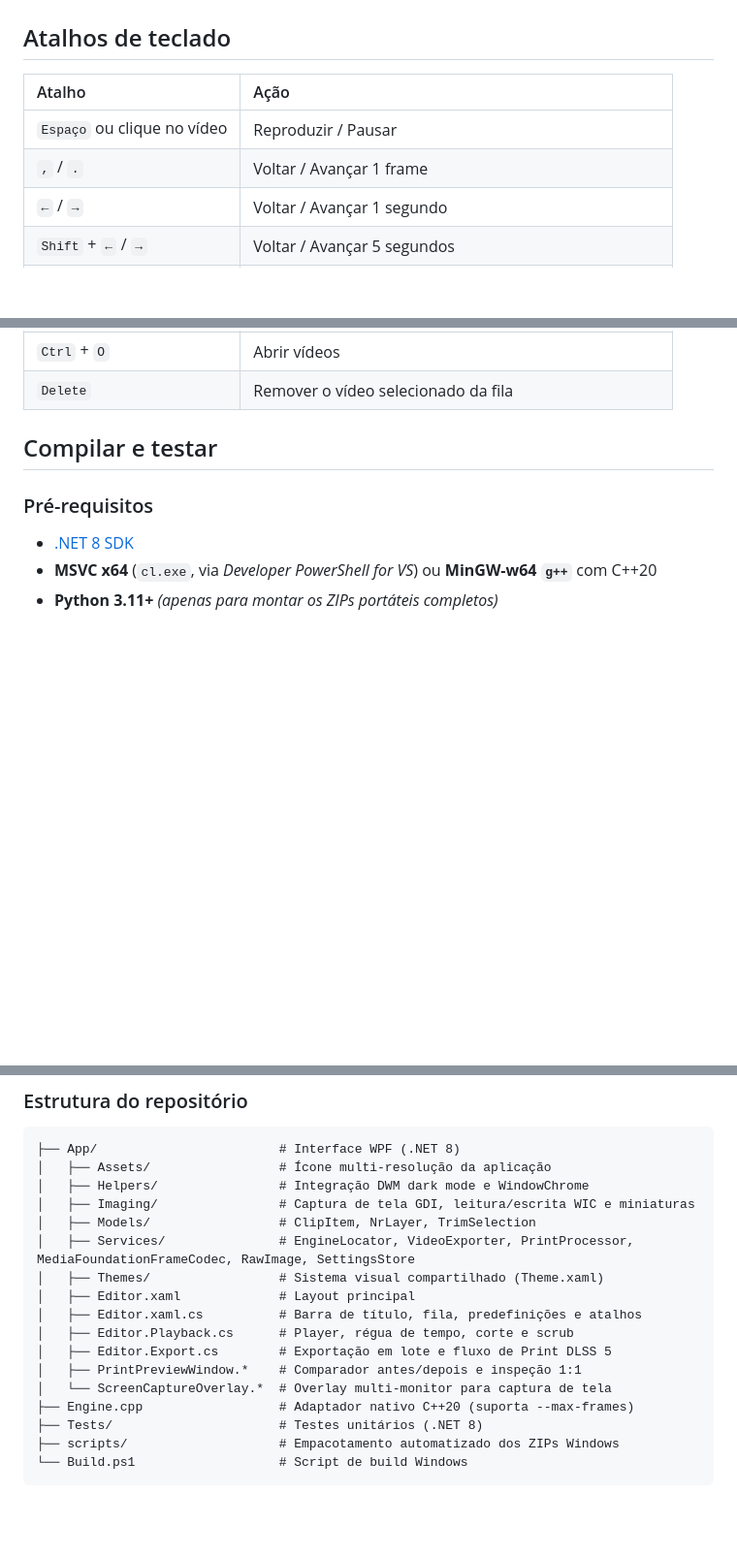
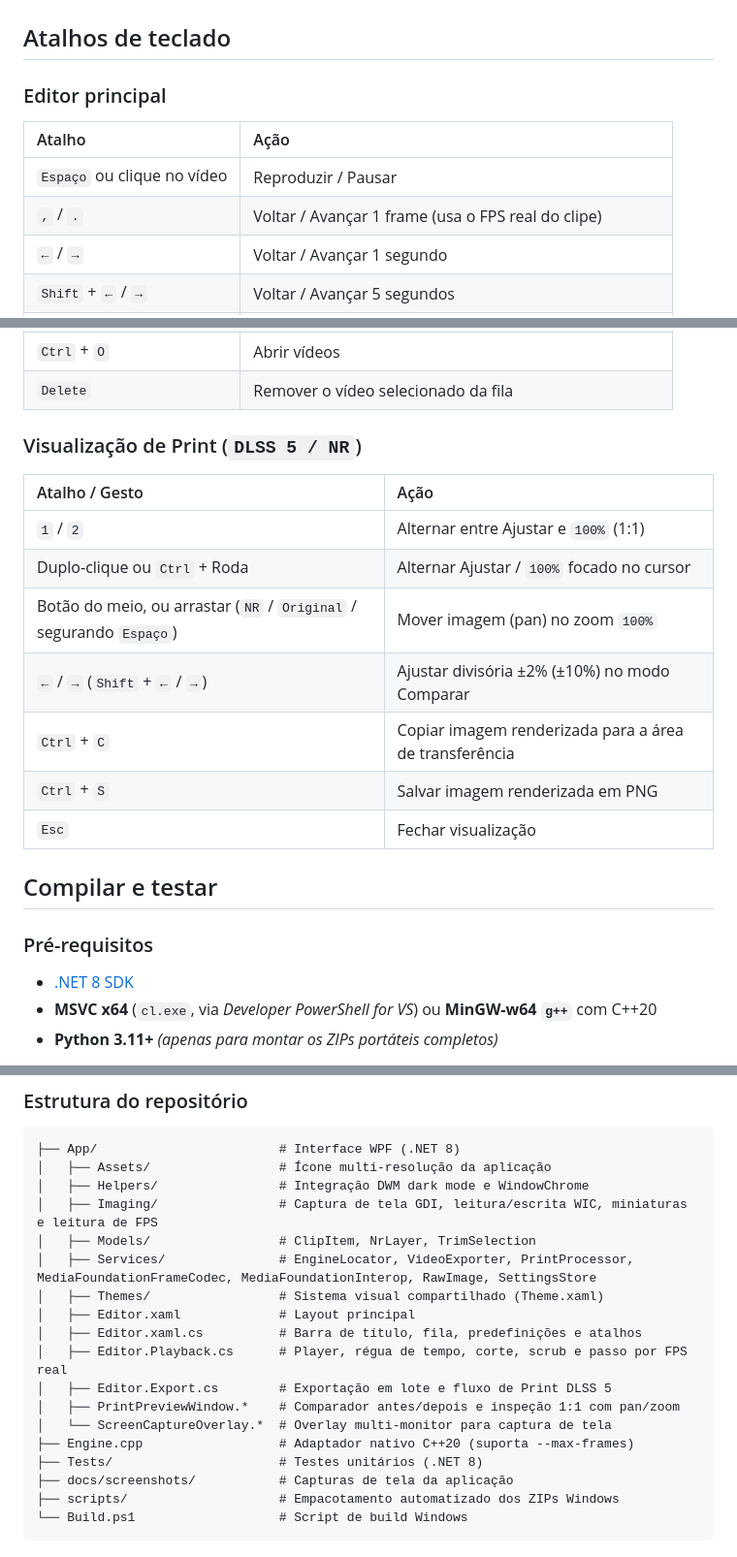
Before and after one commit to zezim7/Neural-Video-Reendering, a Markdown page: README.pt-BR.md, 3 parts joined by grey strips. Shown at 97% size. Drawn GitHub-style; blank space fills up the shorter version.

````diff
--- a/README.pt-BR.md
+++ b/README.pt-BR.md
@@ -36,10 +40,12 @@ Editor, cortador e processador neural de vídeo e imagens (DLSS 5 / NR) 100% off
 
 ## Atalhos de teclado
 
+### Editor principal
+
 | Atalho | Ação |
 | :--- | :--- |
 | `Espaço` ou clique no vídeo | Reproduzir / Pausar |
-| `,` / `.` | Voltar / Avançar 1 frame |
+| `,` / `.` | Voltar / Avançar 1 frame (usa o FPS real do clipe) |
 | `←` / `→` | Voltar / Avançar 1 segundo |
 | `Shift` + `←` / `→` | Voltar / Avançar 5 segundos |
 | `I` / `O` | Marcar início / fim do corte no ponto atual |
@@ -50,6 +56,18 @@ Editor, cortador e processador neural de vídeo e imagens (DLSS 5 / NR) 100% off
 | `Ctrl` + `V` | Colar imagem da área de transferência para DLSS 5 / NR |
 | `Ctrl` + `O` | Abrir vídeos |
 | `Delete` | Remover o vídeo selecionado da fila |
+
+### Visualização de Print (`DLSS 5 / NR`)
+
+| Atalho / Gesto | Ação |
+| :--- | :--- |
+| `1` / `2` | Alternar entre Ajustar e `100%` (1:1) |
+| Duplo-clique ou `Ctrl` + Roda | Alternar Ajustar / `100%` focado no cursor |
+| Botão do meio, ou arrastar (`NR` / `Original` / segurando `Espaço`) | Mover imagem (pan) no zoom `100%` |
+| `←` / `→` (`Shift` + `←` / `→`) | Ajustar divisória ±2% (±10%) no modo Comparar |
+| `Ctrl` + `C` | Copiar imagem renderizada para a área de transferência |
+| `Ctrl` + `S` | Salvar imagem renderizada em PNG |
+| `Esc` | Fechar visualização |
 
 ## Compilar e testar
 
@@ -78,18 +96,19 @@ python scripts/package-windows.py
 ├── App/                        # Interface WPF (.NET 8)
 │   ├── Assets/                 # Ícone multi-resolução da aplicação
 │   ├── Helpers/                # Integração DWM dark mode e WindowChrome
-│   ├── Imaging/                # Captura de tela GDI, leitura/escrita WIC e miniaturas
+│   ├── Imaging/                # Captura de tela GDI, leitura/escrita WIC, miniaturas e leitura de FPS
 │   ├── Models/                 # ClipItem, NrLayer, TrimSelection
-│   ├── Services/               # EngineLocator, VideoExporter, PrintProcessor, MediaFoundationFrameCodec, RawImage, SettingsStore
+│   ├── Services/               # EngineLocator, VideoExporter, PrintProcessor, MediaFoundationFrameCodec, MediaFoundationInterop, RawImage, SettingsStore
 │   ├── Themes/                 # Sistema visual compartilhado (Theme.xaml)
 │   ├── Editor.xaml             # Layout principal
 │   ├── Editor.xaml.cs          # Barra de título, fila, predefinições e atalhos
-│   ├── Editor.Playback.cs      # Player, régua de tempo, corte e scrub
+│   ├── Editor.Playback.cs      # Player, régua de tempo, corte, scrub e passo por FPS real
 │   ├── Editor.Export.cs        # Exportação em lote e fluxo de Print DLSS 5
-│   ├── PrintPreviewWindow.*    # Comparador antes/depois e inspeção 1:1
+│   ├── PrintPreviewWindow.*    # Comparador antes/depois e inspeção 1:1 com pan/zoom
 │   └── ScreenCaptureOverlay.*  # Overlay multi-monitor para captura de tela
 ├── Engine.cpp                  # Adaptador nativo C++20 (suporta --max-frames)
 ├── Tests/                      # Testes unitários (.NET 8)
+├── docs/screenshots/           # Capturas de tela da aplicação
 ├── scripts/                    # Empacotamento automatizado dos ZIPs Windows
 └── Build.ps1                   # Script de build Windows
 ```
````
Also changed, not shown: other parts of README.pt-BR.md (+6 -2 lines), README.md (+26 -7 lines), README.zh-CN.md (+26 -7 lines), docs/screenshots/editor-main.png (added), docs/screenshots/print-preview.png (added), 13 other files.
